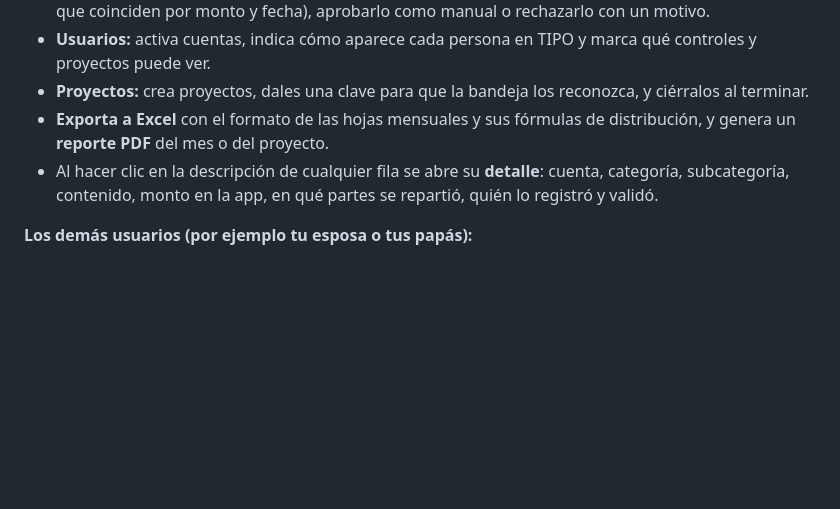
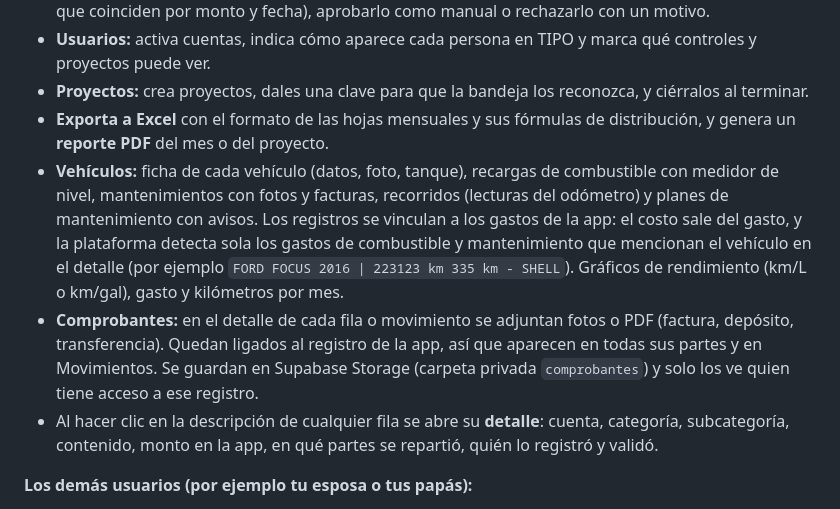
Before and after one commit to jcanales1097/control-gastos, a Markdown page: README.md, the part around the change. Rendered like a GitHub page; blank space fills up the shorter version.

Commit message:
Update README with additional vehicle and comprobantes info

```diff
--- a/README.md
+++ b/README.md
@@ -14,6 +14,8 @@ Plataforma web para llevar los gastos de la familia, de los padres y de proyecto
 - **Usuarios:** activa cuentas, indica cómo aparece cada persona en TIPO y marca qué controles y proyectos puede ver.
 - **Proyectos:** crea proyectos, dales una clave para que la bandeja los reconozca, y ciérralos al terminar.
 - **Exporta a Excel** con el formato de las hojas mensuales y sus fórmulas de distribución, y genera un **reporte PDF** del mes o del proyecto.
+- **Vehículos:** ficha de cada vehículo (datos, foto, tanque), recargas de combustible con medidor de nivel, mantenimientos con fotos y facturas, recorridos (lecturas del odómetro) y planes de mantenimiento con avisos. Los registros se vinculan a los gastos de la app: el costo sale del gasto, y la plataforma detecta sola los gastos de combustible y mantenimiento que mencionan el vehículo en el detalle (por ejemplo `FORD FOCUS 2016 | 223123 km 335 km - SHELL`). Gráficos de rendimiento (km/L o km/gal), gasto y kilómetros por mes.
+- **Comprobantes:** en el detalle de cada fila o movimiento se adjuntan fotos o PDF (factura, depósito, transferencia). Quedan ligados al registro de la app, así que aparecen en todas sus partes y en Movimientos. Se guardan en Supabase Storage (carpeta privada `comprobantes`) y solo los ve quien tiene acceso a ese registro.
 - Al hacer clic en la descripción de cualquier fila se abre su **detalle**: cuenta, categoría, subcategoría, contenido, monto en la app, en qué partes se repartió, quién lo registró y validó.
 
 **Los demás usuarios (por ejemplo tu esposa o tus papás):**
```
